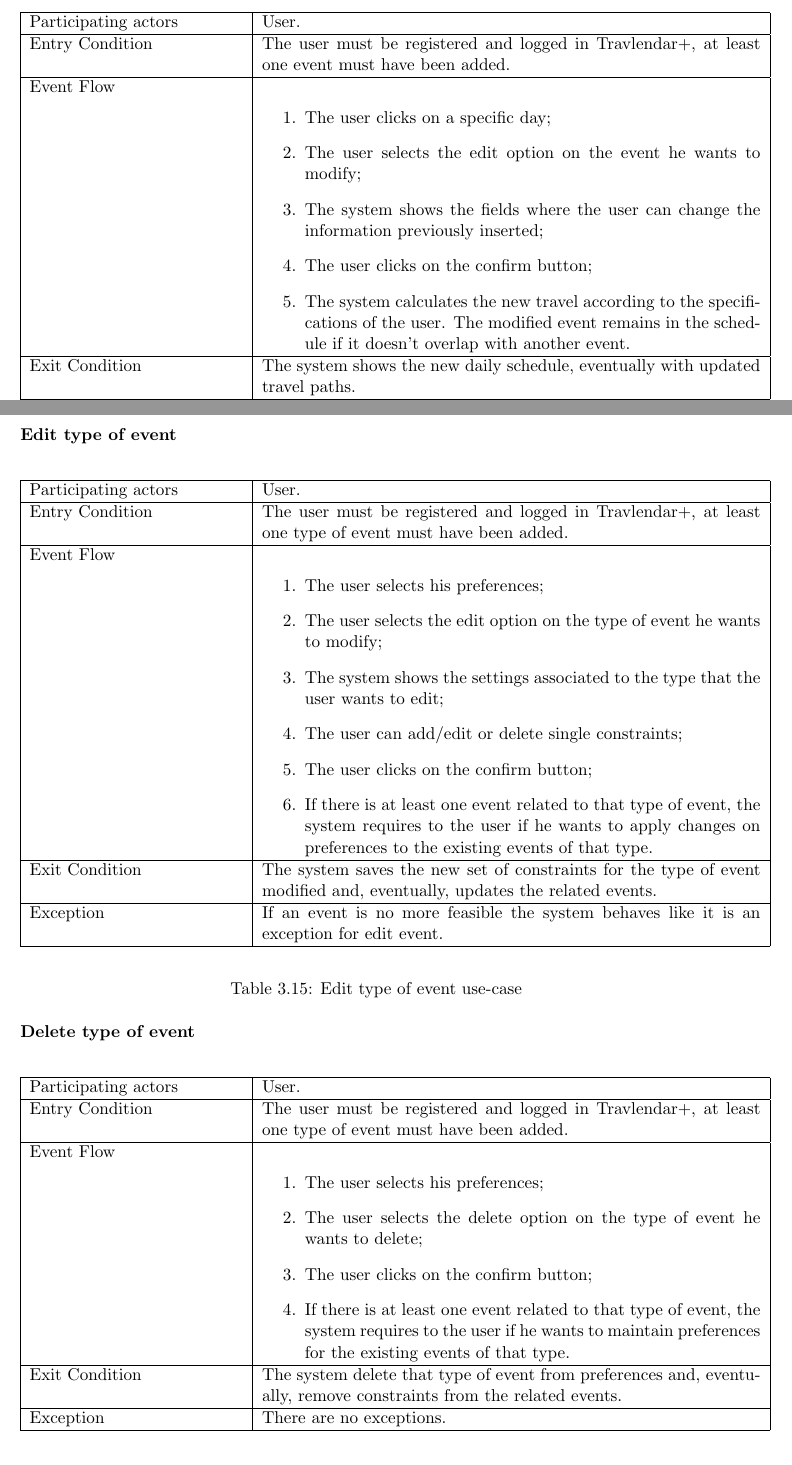
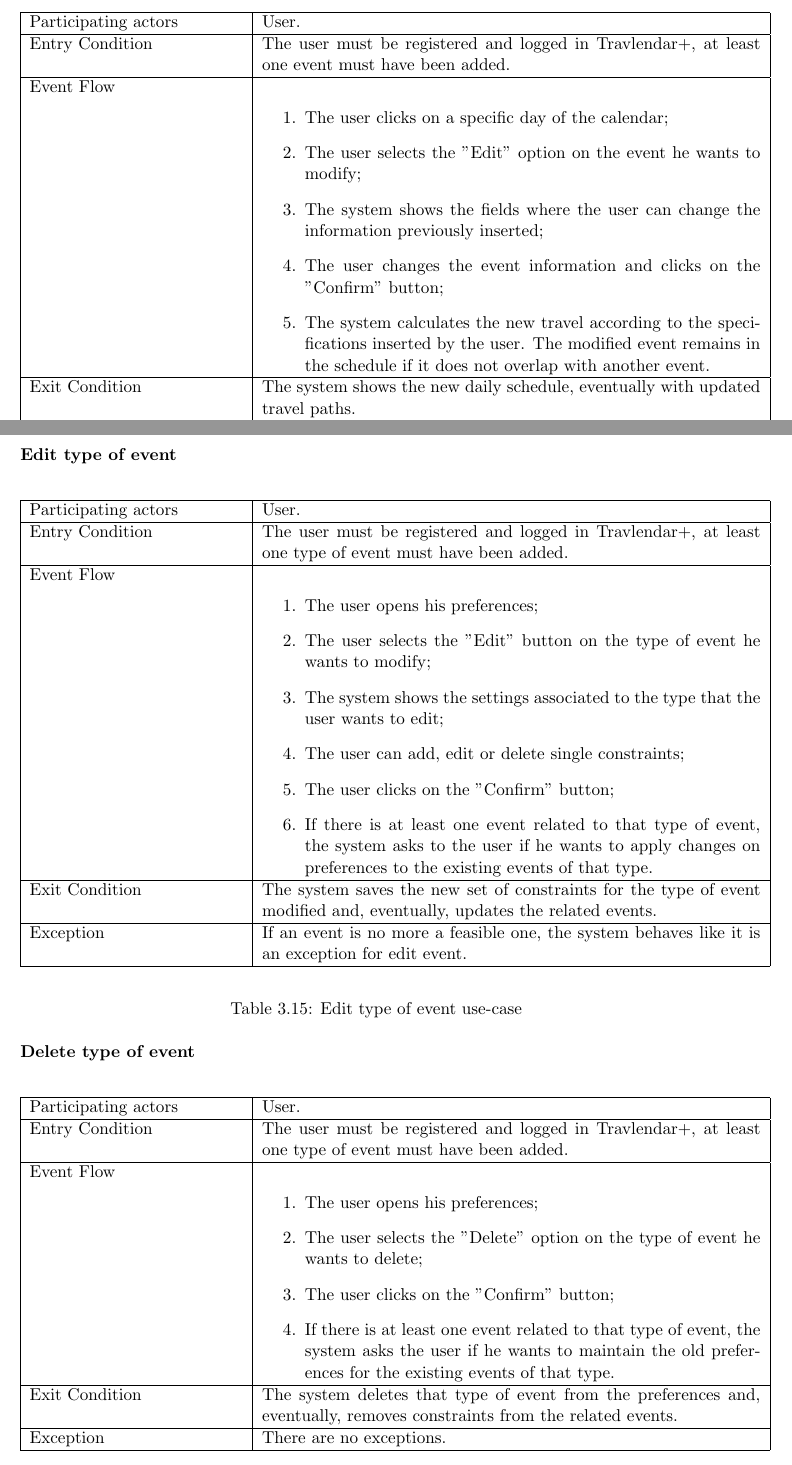
Before and after one commit to JustSalva/MelziPinaSalvadore, a LaTeX document (RASD/RASD.tex, which reads RASD/3-SpecificRequirements/Use_Case_Tables/Delete_type_of_event.tex, RASD/3-SpecificRequirements/Use_Case_Tables/Edit_event.tex, RASD/3-SpecificRequirements/Use_Case_Tables/Edit_type_of_event.tex): two parts of pages 29 and 30 of 39, joined at a grey line, cut so that both start at the same text. Compiled offline with pdfLaTeX.

Commit message:
quick fix

```diff
--- a/RASD/3-SpecificRequirements/Use_Case_Tables/Delete_type_of_event.tex
+++ b/RASD/3-SpecificRequirements/Use_Case_Tables/Delete_type_of_event.tex
@@ -8,13 +8,13 @@
 		\hline
 		Event Flow &
 			\begin{enumerate}
-				\item The user selects his preferences;
-				\item The user selects the delete option on the type of event he wants to delete;
-				\item The user clicks on the confirm button;
-				\item If there is at least one event related to that type of event, the system requires to the user if he wants to maintain preferences for the existing events of that type.
+				\item The user opens his preferences;
+				\item The user selects the "Delete" option on the type of event he wants to delete;
+				\item The user clicks on the "Confirm" button;
+				\item If there is at least one event related to that type of event, the system asks the user if he wants to maintain the old preferences for the existing events of that type.
 			\end{enumerate} \\
 		\hline
-		Exit Condition & The system delete that type of event from preferences and, eventually, remove constraints from the related events. \\
+		Exit Condition & The system deletes that type of event from the preferences and, eventually, removes constraints from the related events. \\
 		\hline
 		Exception & There are no exceptions.\\
 		\hline
--- a/RASD/3-SpecificRequirements/Use_Case_Tables/Edit_event.tex
+++ b/RASD/3-SpecificRequirements/Use_Case_Tables/Edit_event.tex
@@ -8,11 +8,11 @@
 		\hline
 		Event Flow &
 			\begin{enumerate}
-				\item The user clicks on a specific day;
-				\item The user selects the edit option on the event he wants to modify;
+				\item The user clicks on a specific day of the calendar;
+				\item The user selects the "Edit" option on the event he wants to modify;
 				\item The system shows the fields where the user can change the information previously inserted;
-				\item The user clicks on the confirm button;
-				\item The system calculates the new travel according to the specifications of the user. The modified event remains in the schedule if it doesn’t overlap with another event.
+				\item The user changes the event information and clicks on the "Confirm" button;
+				\item The system calculates the new travel according to the specifications inserted by the user. The modified event remains in the schedule if it does not overlap with another event.
 			\end{enumerate} \\
 		\hline
 		Exit Condition & The system shows the new daily schedule, eventually with updated travel paths. \\
--- a/RASD/3-SpecificRequirements/Use_Case_Tables/Edit_type_of_event.tex
+++ b/RASD/3-SpecificRequirements/Use_Case_Tables/Edit_type_of_event.tex
@@ -8,17 +8,17 @@
 		\hline
 		Event Flow &
 			\begin{enumerate}
-				\item The user selects his preferences;
-				\item The user selects the edit option on the type of event he wants to modify;
+				\item The user opens his preferences;
+				\item The user selects the "Edit" button on the type of event he wants to modify;
 				\item The system shows the settings associated to the type that the user wants to edit;
-				\item The user can add/edit or delete single constraints;
-				\item The user clicks on the confirm button;
-				\item If there is at least one event related to that type of event, the system requires to the user if he wants to apply changes on preferences to the existing events of that type.
+				\item The user can add, edit or delete single constraints;
+				\item The user clicks on the "Confirm" button;
+				\item If there is at least one event related to that type of event, the system asks to the user if he wants to apply changes on preferences to the existing events of that type.
 			\end{enumerate} \\
 		\hline
 		Exit Condition & The system saves the new set of constraints for the type of event modified and, eventually, updates the related events. \\
 		\hline
-		Exception & If an event is no more feasible the system behaves like it is an exception for edit event.\\
+		Exception & If an event is no more a feasible one, the system behaves like it is an exception for edit event.\\
 		\hline
 		\end{tabular}
 	\end{center}
```
Also changed, not shown: RASD/3-SpecificRequirements/Use_Case_Tables/Delete_event.tex (+4 -4 lines).
